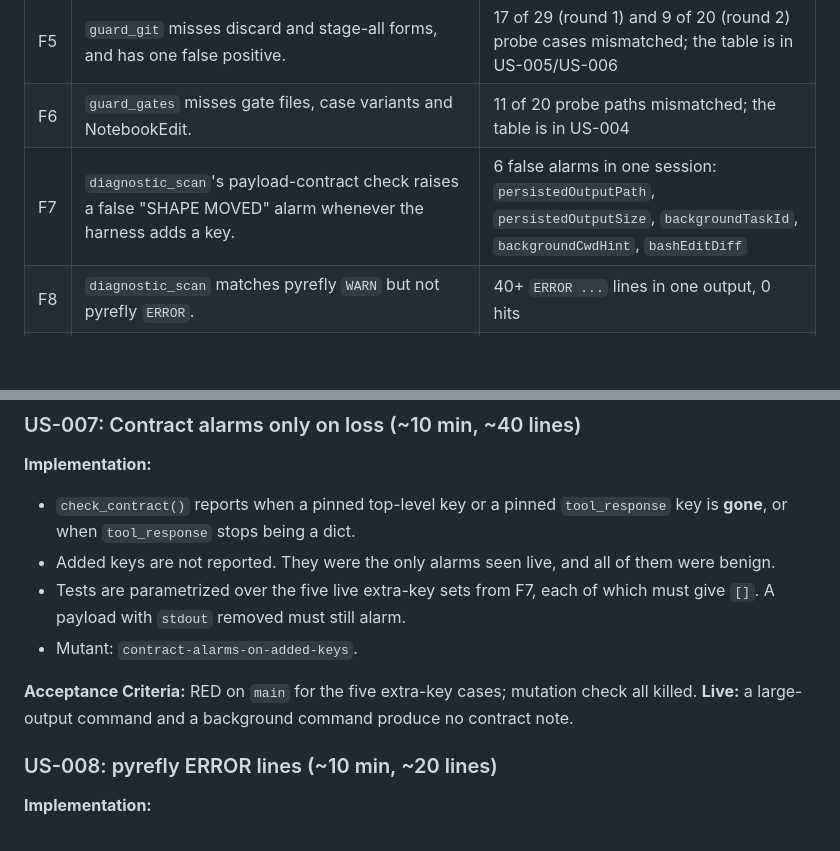
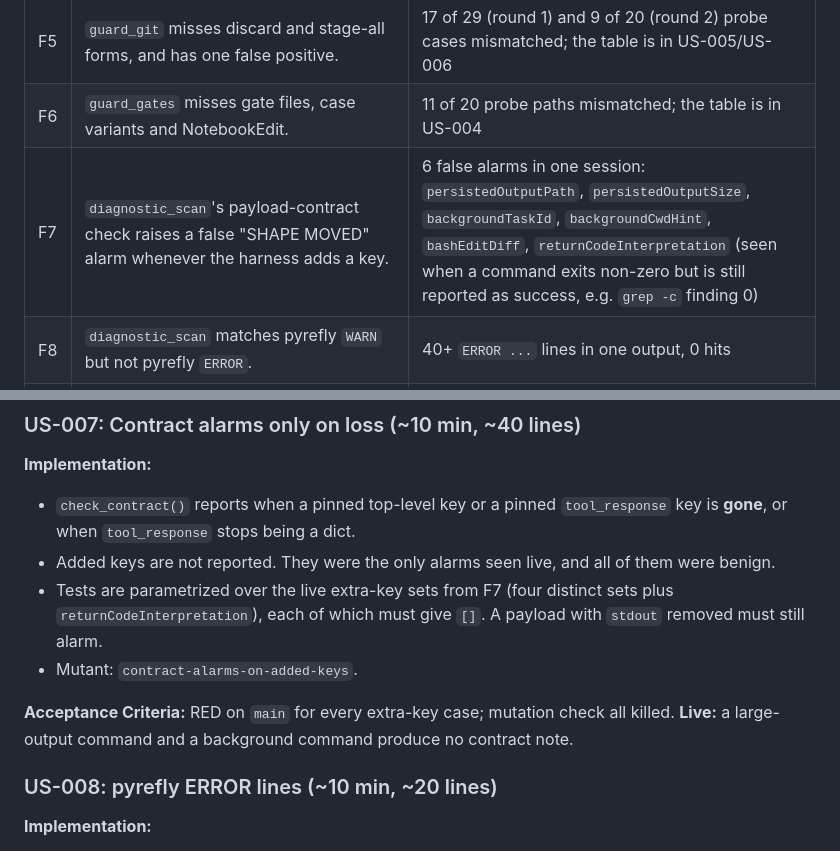
Before and after one commit to williamp44/workorder-tracker, a Markdown page: PRD_HARNESS_HARDENING.md, 2 parts joined by grey strips. Drawn GitHub-style; blank space fills up the shorter version.

Commit message:
PRD: F7 also covers returnCodeInterpretation, seen live
Co-Authored-By: Claude Opus 5.5 <noreply@anthropic.com>

```diff
--- a/PRD_HARNESS_HARDENING.md
+++ b/PRD_HARNESS_HARDENING.md
@@ -47,7 +47,7 @@ an acceptance criterion. The probe scripts and their BEFORE output are in
 | F4 | `diagnostic_scan` never sees a failed command: a non-zero exit does not fire `PostToolUse`. The docs (as relayed) say it fires both; the live trace says it does not. | `.fired.log`: exit 0 command logged, exit 3 command not logged |
 | F5 | `guard_git` misses discard and stage-all forms, and has one false positive. | 17 of 29 (round 1) and 9 of 20 (round 2) probe cases mismatched; the table is in US-005/US-006 |
 | F6 | `guard_gates` misses gate files, case variants and NotebookEdit. | 11 of 20 probe paths mismatched; the table is in US-004 |
-| F7 | `diagnostic_scan`'s payload-contract check raises a false "SHAPE MOVED" alarm whenever the harness adds a key. | 6 false alarms in one session: `persistedOutputPath`, `persistedOutputSize`, `backgroundTaskId`, `backgroundCwdHint`, `bashEditDiff` |
+| F7 | `diagnostic_scan`'s payload-contract check raises a false "SHAPE MOVED" alarm whenever the harness adds a key. | 6 false alarms in one session: `persistedOutputPath`, `persistedOutputSize`, `backgroundTaskId`, `backgroundCwdHint`, `bashEditDiff`, `returnCodeInterpretation` (seen when a command exits non-zero but is still reported as success, e.g. `grep -c` finding 0) |
 | F8 | `diagnostic_scan` matches pyrefly `WARN` but not pyrefly `ERROR`. | 40+ `ERROR ...` lines in one output, 0 hits |
 | F9 | The docs are stale: 17 mutants and 174 tests stated; 21 and 215 now. The guard commit says 35 tests; it added 37. | `mutation_check`, `pytest -q`, `check_red` outputs above |
 
@@ -339,10 +339,10 @@ graph TD
 **Implementation:**
 - `check_contract()` reports when a pinned top-level key or a pinned `tool_response` key is **gone**, or when `tool_response` stops being a dict.
 - Added keys are not reported. They were the only alarms seen live, and all of them were benign.
-- Tests are parametrized over the five live extra-key sets from F7, each of which must give `[]`. A payload with `stdout` removed must still alarm.
+- Tests are parametrized over the live extra-key sets from F7 (four distinct sets plus `returnCodeInterpretation`), each of which must give `[]`. A payload with `stdout` removed must still alarm.
 - Mutant: `contract-alarms-on-added-keys`.
 
-**Acceptance Criteria:** RED on `main` for the five extra-key cases; mutation check all killed. **Live:** a large-output command and a background command produce no contract note.
+**Acceptance Criteria:** RED on `main` for every extra-key case; mutation check all killed. **Live:** a large-output command and a background command produce no contract note.
 
 ### US-008: pyrefly ERROR lines (~10 min, ~20 lines)
 
```
